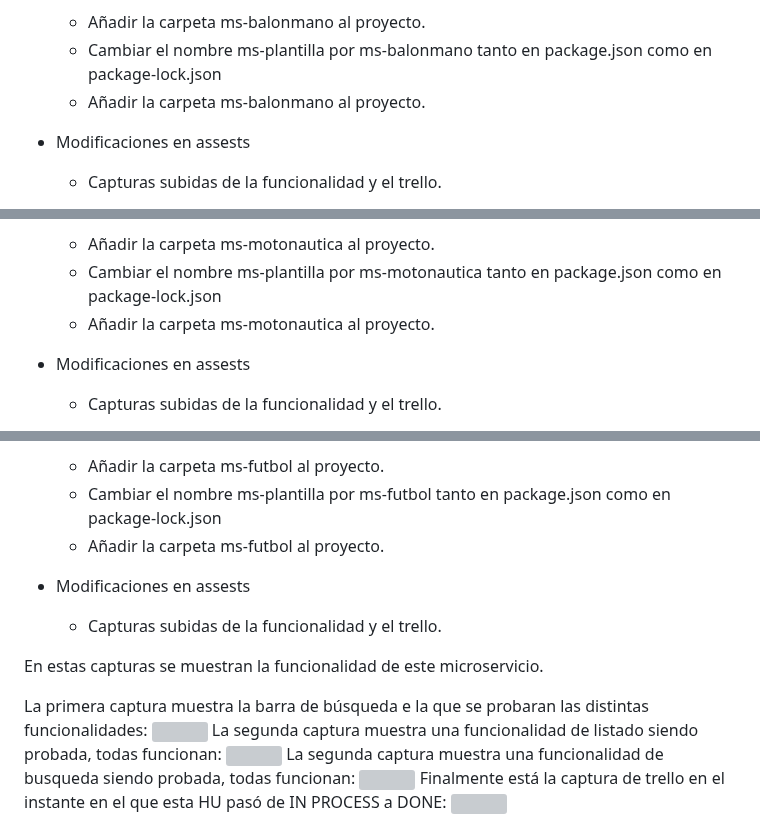
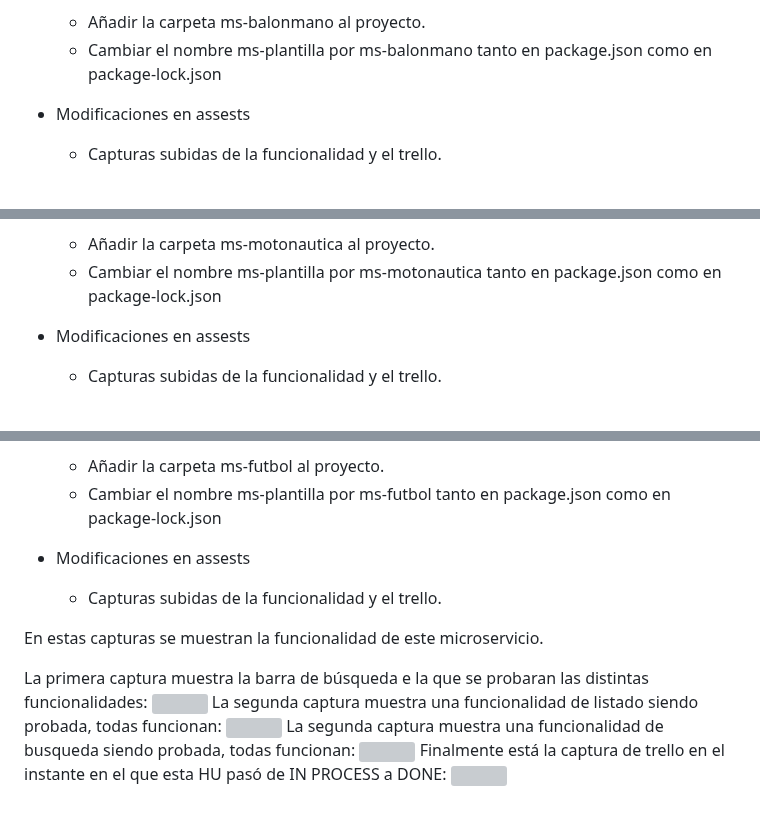
Before and after one commit to UJA-DAGIL-22-23/d-agil-2022-2023-practica-4-ana_carmen_enrique_franciscoj_manuel, a Markdown page: README.md, 3 parts joined by grey strips. GitHub-like rendering; grey boxes are pictures that could not be loaded.

Commit message:
Erratas README.md corregidas

```diff
--- a/README.md
+++ b/README.md
@@ -1004,7 +1004,6 @@ Para implementar la HU 02, he tenido que implementar mi ms-plantilla de la prác
 - Modificaciones en ms-balonmano (anteriormente ms-plantilla en la práctica individual)
   * Añadir la carpeta ms-balonmano al proyecto.
   * Cambiar el nombre ms-plantilla por ms-balonmano tanto en package.json como en package-lock.json
-  * Añadir la carpeta ms-balonmano al proyecto.
 
 - Modificaciones en assests
   * Capturas subidas de la funcionalidad y el trello.
@@ -1037,7 +1036,6 @@ Para implementar la HU03, he tenido que implementar mi ms-plantilla de la práct
 - Modificaciones en ms-motonautica (anteriormente ms-plantilla en la práctica individual)
   * Añadir la carpeta ms-motonautica al proyecto.
   * Cambiar el nombre ms-plantilla por ms-motonautica tanto en package.json como en package-lock.json
-  * Añadir la carpeta ms-motonautica al proyecto.
 
 - Modificaciones en assests
   * Capturas subidas de la funcionalidad y el trello.
@@ -1071,7 +1069,6 @@ Para implementar la HU04, he tenido que implementar mi ms-plantilla de la práct
 - Modificaciones en ms-futbol (anteriormente ms-plantilla en la práctica individual)
   * Añadir la carpeta ms-futbol al proyecto.
   * Cambiar el nombre ms-plantilla por ms-futbol tanto en package.json como en package-lock.json
-  * Añadir la carpeta ms-futbol al proyecto.
 
 - Modificaciones en assests
   * Capturas subidas de la funcionalidad y el trello.
```
Also changed, not shown: other parts of README.md (+3 -4 lines).
